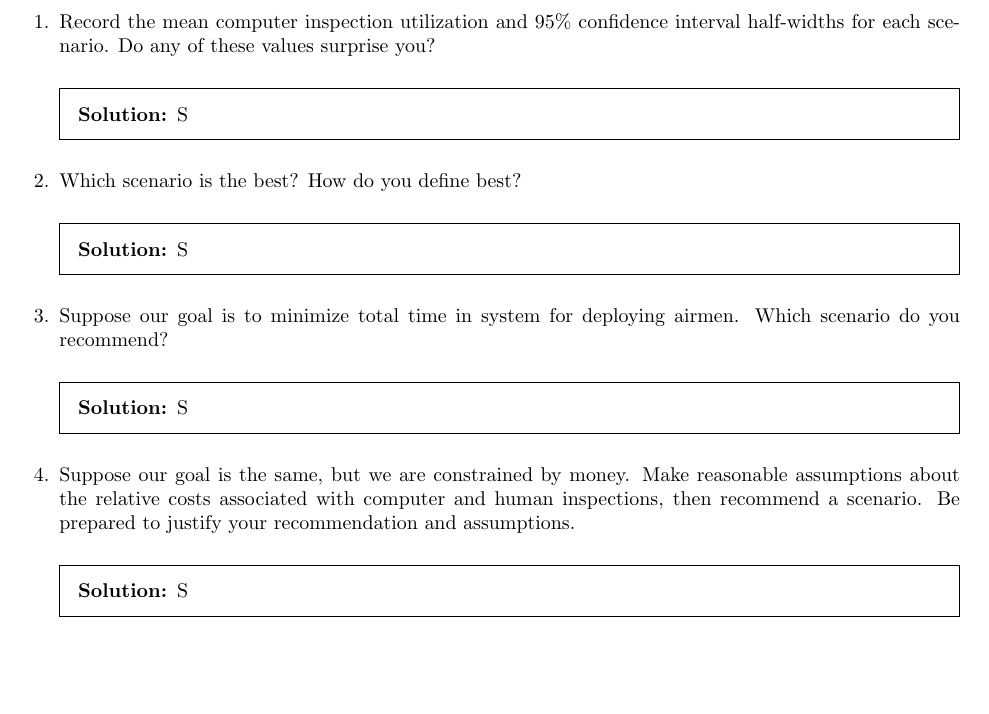
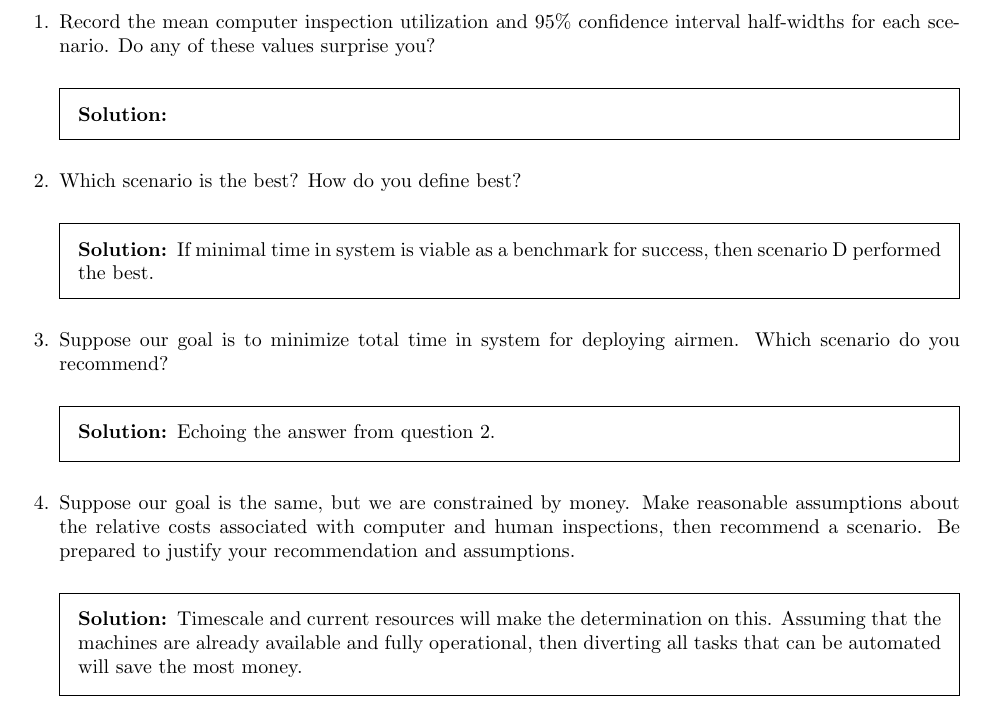
Before and after one commit to bhosley/Schoolwork, a LaTeX problem sheet (2023Q1 - Discrete Event Simulation/Lab HW 2/Lab2.tex): part of the page, cut so that both start at the same text, the shorter picture padded with empty space. Compiled offline with pdfLaTeX.

Commit message:
Update Lab2.tex

```diff
--- a/2023Q1 - Discrete Event Simulation/Lab HW 2/Lab2.tex
+++ b/2023Q1 - Discrete Event Simulation/Lab HW 2/Lab2.tex
@@ -18,7 +18,10 @@
 \question
 Record the mean computer inspection utilization and 95\% confidence interval half-widths for each scenario. Do any of these values surprise you?
 \begin{solution}
-	S
+
+
+
+
 \end{solution}
 %\end{ Question 1}
 
@@ -28,7 +31,7 @@ Record the mean computer inspection utilization and 95\% confidence interval hal
 \question
 Which scenario is the best? How do you define best?
 \begin{solution}
-	S
+	If minimal time in system is viable as a benchmark for success, then scenario D performed the best.
 \end{solution}
 %\end{ Question 2}
 
@@ -38,7 +41,7 @@ Which scenario is the best? How do you define best?
 \question
 Suppose our goal is to minimize total time in system for deploying airmen. Which scenario do you recommend?
 \begin{solution}
-	S
+	Echoing the answer from question 2.
 \end{solution}
 %\end{ Question 3}
 
@@ -48,7 +51,9 @@ Suppose our goal is to minimize total time in system for deploying airmen. Which
 \question
 Suppose our goal is the same, but we are constrained by money. Make reasonable assumptions about the relative costs associated with computer and human inspections, then recommend a scenario. Be prepared to justify your recommendation and assumptions.
 \begin{solution}
-	S
+	Timescale and current resources will make the determination on this.
+	Assuming that the machines are already available and fully operational,
+	then diverting all tasks that can be automated will save the most money.
 \end{solution}
 %\end{ Question 4}
 
```
